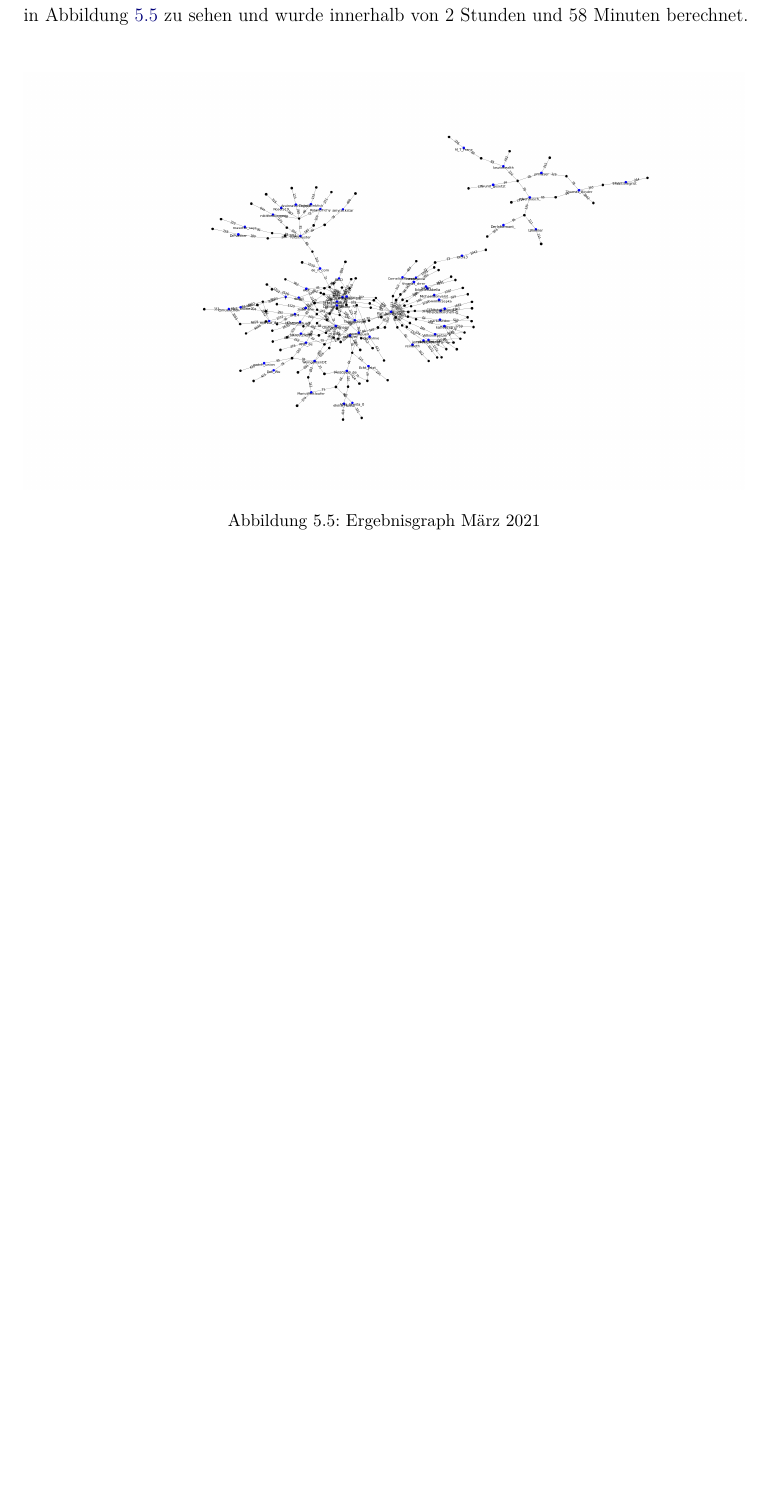
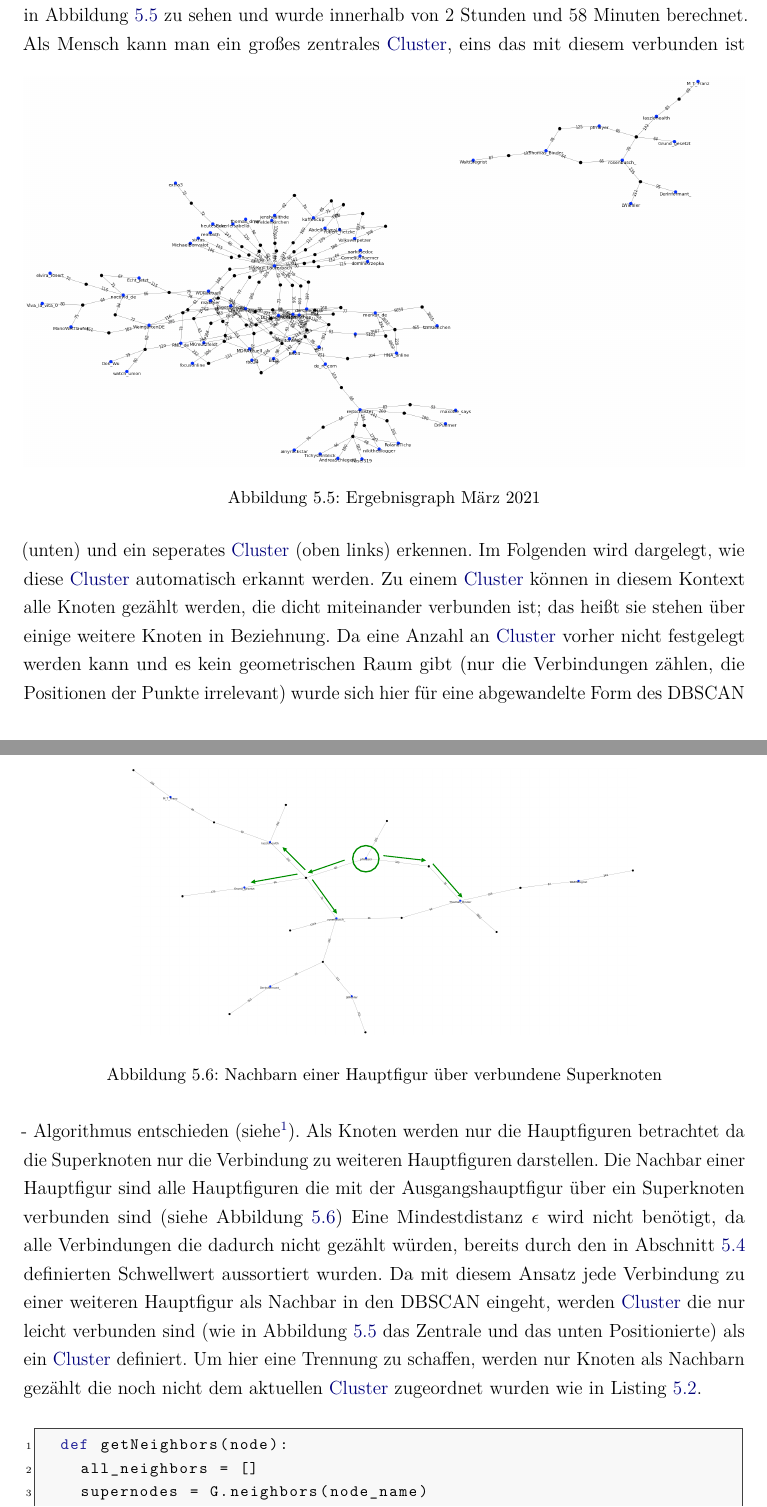
Before and after one commit to pkappus/Studienarbeit, a LaTeX document (main.tex, which reads content/chapter/05.tex): part of page 22 of 35 before the commit and two parts of pages 22 and 23 of 37 after it, the two joined at a grey line, cut so that both start at the same text, the shorter picture padded with empty space. Compiled offline with pdfLaTeX.

Commit message:
Clustering

```diff
--- a/content/chapter/05.tex
+++ b/content/chapter/05.tex
@@ -128,3 +129,23 @@ Das Ergebnis aller bisherigen Prozessschritte mit den Daten von März 2021 (ca.
 	\caption[]{Ergebnisgraph März 2021}
 	\label{fig:noclusters}
 \end{figure}
+Als Mensch kann man ein  großes zentrales \gls{Cluster}, eins das mit diesem verbunden ist (unten) und ein seperates \gls{Cluster} (oben links) erkennen.
+Im Folgenden wird dargelegt, wie diese \gls{Cluster} automatisch erkannt werden.
+Zu einem \gls{Cluster} können in diesem Kontext alle Knoten gezählt werden, die dicht miteinander verbunden ist; das heißt sie stehen über einige weitere Knoten in Beziehnung.
+Da eine Anzahl an \gls{Cluster} vorher nicht festgelegt werden kann und es kein geometrischen Raum gibt (nur die Verbindungen zählen, die Positionen der Punkte irrelevant) wurde sich hier für eine abgewandelte Form des DBSCAN - Algorithmus entschieden (siehe \footfullcite{dbscan}).
+Als Knoten werden nur die Hauptfiguren betrachtet da die Superknoten nur die Verbindung zu weiteren Hauptfiguren darstellen.
+Die Nachbar einer Hauptfigur sind alle Hauptfiguren die mit der Ausgangshauptfigur über ein Superknoten verbunden sind (siehe Abbildung \ref{fig:dbscan-neighbours})
+\begin{figure}
+	\centering
+	\includegraphics[width=0.7\linewidth]{images/DBSCAN-neighbours}
+	\caption[]{Nachbarn einer Hauptfigur über verbundene Superknoten}
+	\label{fig:dbscan-neighbours}
+\end{figure}
+Eine Mindestdistanz $\epsilon$ wird nicht benötigt, da alle Verbindungen die dadurch nicht gezählt würden, bereits durch den in Abschnitt \ref{sec:kanten-filtern} definierten Schwellwert aussortiert wurden.
+Da mit diesem Ansatz jede Verbindung zu einer weiteren Hauptfigur als Nachbar in den DBSCAN eingeht, werden \gls{Cluster} die nur leicht verbunden sind (wie in Abbildung \ref{fig:noclusters} das Zentrale und das unten Positionierte) als ein \gls{Cluster} definiert.
+Um hier eine Trennung zu schaffen, werden nur Knoten als Nachbarn gezählt die noch nicht dem aktuellen \gls{Cluster} zugeordnet wurden wie in Listing \ref{lst:neighborfunction}.
+\begin{lstlisting}[language=Python,caption={Abwandlung der DBSCAN Nachbarfunktion},label={lst:neighborfunction}]
+	def getNeighbors(node):
+		all_neighbors = []
+		supernodes = G.neighbors(node_name)
+		for supernode in supernodes:
@@ -130,0 +166,4 @@ Das Ergebnis aller bisherigen Prozessschritte mit den Daten von März 2021 (ca.
+	\label{fig:clustersscreenshot}
+\end{figure}
+
+\section{Einblick in die Cluster}
```
Also changed, not shown: bibliographie.bib (+7 -1 lines), content/glossary.tex (+1 -1 lines), images/DBSCAN-neighbours.pdf (added), images/NoClusters.png, content/chapter/05.tex (19 more changed lines).
